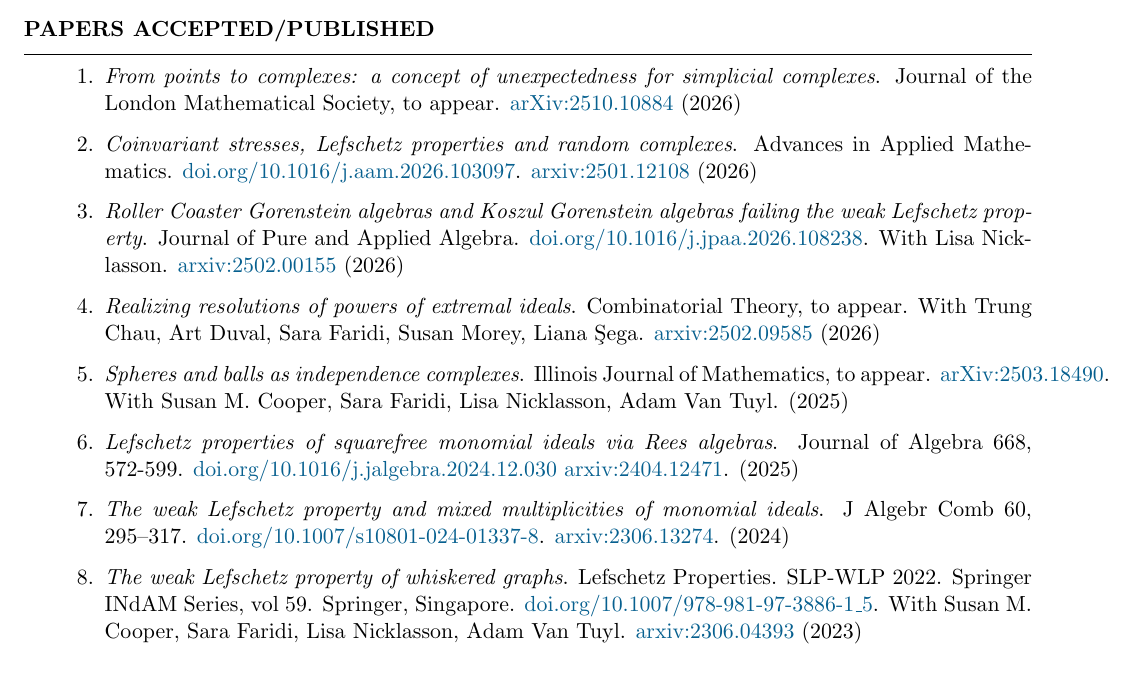
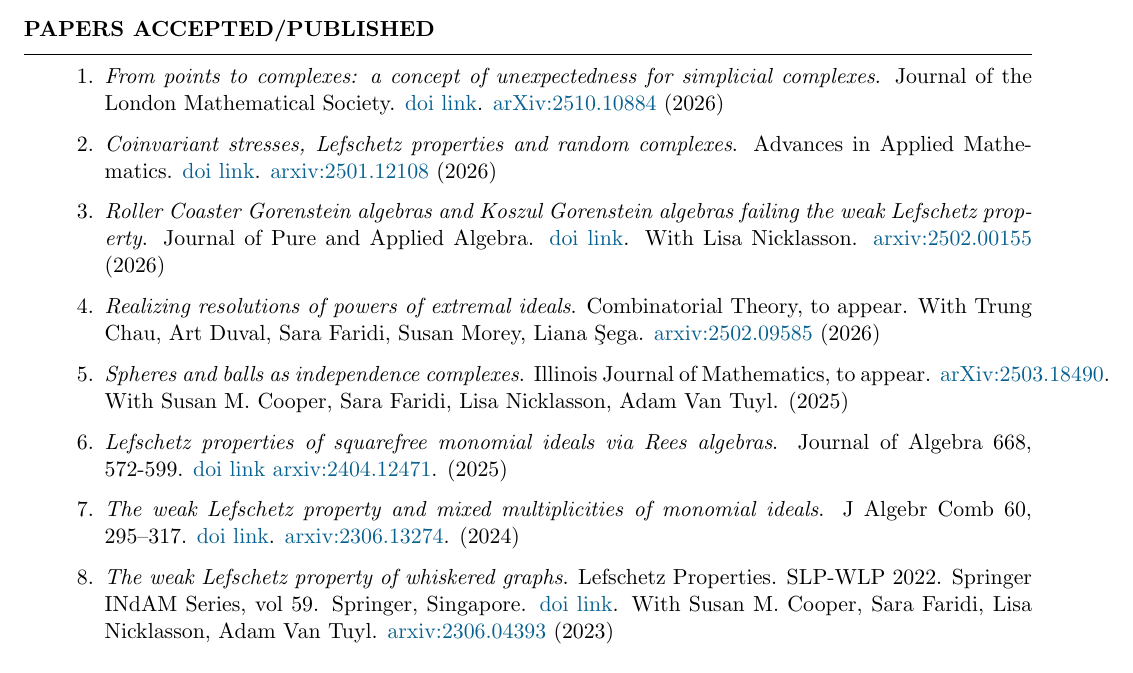
Before and after one commit to hollebenthiago/hollebenthiago.github.io, a LaTeX CV (cv/Thiago-Holleben-cv.tex): part of page 1 of 4 before the commit and part of page 1 of 5 after it, cut so that both start at the same text. The pictures show the PDF file cv/Thiago-Holleben-cv.pdf that the author committed with the source.

Commit message:
updating unexpected paper

```diff
--- a/cv/Thiago-Holleben-cv.tex
+++ b/cv/Thiago-Holleben-cv.tex
@@ -89,17 +89,17 @@
 
 \begin{rSection}{Papers accepted/published}
     \begin{enumerate}
-        \item \textit{From points to complexes: a concept of unexpectedness for simplicial complexes}. Journal of the London Mathematical Society, to appear. \href{https://arxiv.org/abs/2510.10884}{arXiv:2510.10884} (2026)
-        \item \textit{Coinvariant stresses, Lefschetz properties and random complexes}. Advances in Applied Mathematics. \href{https://doi.org/10.1016/j.aam.2026.103097}{doi.org/10.1016/j.aam.2026.103097}. \href{https://arxiv.org/abs/2501.12108}{arxiv:2501.12108} (2026)
-        \item \textit{Roller Coaster Gorenstein algebras and Koszul Gorenstein algebras failing the weak Lefschetz property}. Journal of Pure and Applied Algebra. \href{https://doi.org/10.1016/j.jpaa.2026.108238}{doi.org/10.1016/j.jpaa.2026.108238}. With Lisa Nicklasson.  \href{https://arxiv.org/abs/2502.00155}{arxiv:2502.00155} (2026)
+        \item \textit{From points to complexes: a concept of unexpectedness for simplicial complexes}. Journal of the London Mathematical Society. \href{http://dx.doi.org/10.1112/jlms.70632}{doi link}. \href{https://arxiv.org/abs/2510.10884}{arXiv:2510.10884} (2026)
+        \item \textit{Coinvariant stresses, Lefschetz properties and random complexes}. Advances in Applied Mathematics. \href{https://doi.org/10.1016/j.aam.2026.103097}{doi link}. \href{https://arxiv.org/abs/2501.12108}{arxiv:2501.12108} (2026)
+        \item \textit{Roller Coaster Gorenstein algebras and Koszul Gorenstein algebras failing the weak Lefschetz property}. Journal of Pure and Applied Algebra. \href{https://doi.org/10.1016/j.jpaa.2026.108238}{doi link}. With Lisa Nicklasson.  \href{https://arxiv.org/abs/2502.00155}{arxiv:2502.00155} (2026)
         \item \textit{Realizing resolutions of powers of extremal ideals}. Combinatorial Theory, to appear. With Trung Chau, Art Duval, Sara Faridi, Susan Morey, Liana \c{S}ega. \href{https://arxiv.org/abs/2502.09585}{arxiv:2502.09585} (2026)
         \item \textit{Spheres and balls as independence complexes}. Illinois Journal of Mathematics, to appear. \href{https://arxiv.org/abs/2503.18490}{arXiv:2503.18490}. With Susan M. Cooper, Sara Faridi, Lisa Nicklasson, Adam Van Tuyl. (2025)
-        \item \textit{Lefschetz properties of squarefree monomial ideals via Rees algebras}. Journal of Algebra 668, 572-599. \href{https://doi.org/10.1016/j.jalgebra.2024.12.030}{doi.org/10.1016/j.jalgebra.2024.12.030} \href{https://arxiv.org/abs/2404.12471}{arxiv:2404.12471}. (2025)
-        \item \textit{The weak Lefschetz property and mixed multiplicities of monomial ideals}. J Algebr Comb 60, 295–317. \href{https://doi.org/10.1007/s10801-024-01337-8}{doi.org/10.1007/s10801-024-01337-8}. \href{https://arxiv.org/abs/2306.13274}{arxiv:2306.13274}. (2024)
-        \item \textit{The weak Lefschetz property of whiskered graphs}.  Lefschetz Properties. SLP-WLP 2022. Springer INdAM Series, vol 59. Springer, Singapore. \href{https://doi.org/10.1007/978-981-97-3886-1_5}{doi.org/10.1007/978-981-97-3886-1\_5}. With Susan M. Cooper, Sara Faridi, Lisa Nicklasson, Adam Van Tuyl.  \href{https://arxiv.org/abs/2306.04393}{arxiv:2306.04393} (2023)
+        \item \textit{Lefschetz properties of squarefree monomial ideals via Rees algebras}. Journal of Algebra 668, 572-599. \href{https://doi.org/10.1016/j.jalgebra.2024.12.030}{doi link} \href{https://arxiv.org/abs/2404.12471}{arxiv:2404.12471}. (2025)
+        \item \textit{The weak Lefschetz property and mixed multiplicities of monomial ideals}. J Algebr Comb 60, 295–317. \href{https://doi.org/10.1007/s10801-024-01337-8}{doi link}. \href{https://arxiv.org/abs/2306.13274}{arxiv:2306.13274}. (2024)
+        \item \textit{The weak Lefschetz property of whiskered graphs}.  Lefschetz Properties. SLP-WLP 2022. Springer INdAM Series, vol 59. Springer, Singapore. \href{https://doi.org/10.1007/978-981-97-3886-1_5}{doi link}. With Susan M. Cooper, Sara Faridi, Lisa Nicklasson, Adam Van Tuyl.  \href{https://arxiv.org/abs/2306.04393}{arxiv:2306.04393} (2023)
     \end{enumerate}
 \end{rSection}
-
+\newpage
 \begin{rSection}{Preprints}
 
 \begin{enumerate}
```
Also changed, not shown: cv/Thiago-Holleben-cv.pdf, 4 other files.
